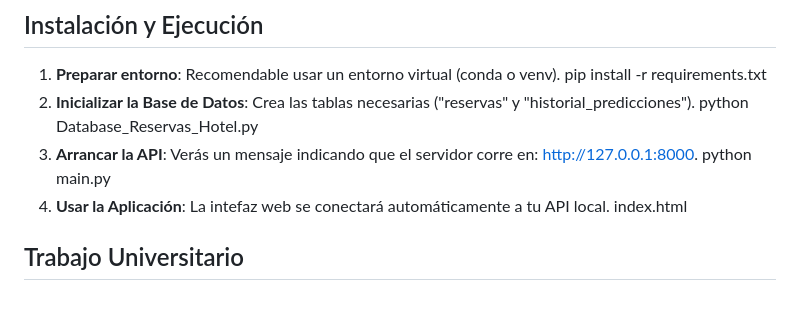
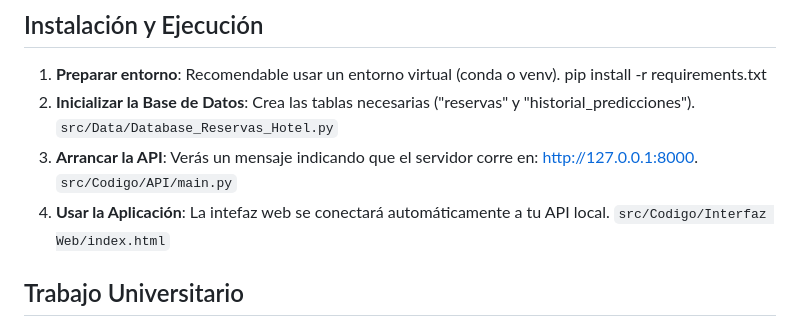
Before and after one commit to alejandrofan/Proyecto-API-Hoteles, a Markdown page: README.md, the part around the change. GitHub-like rendering.

Commit message:
Update paths for database and API initialization

```diff
--- a/README.md
+++ b/README.md
@@ -40,9 +40,9 @@ Los datos utilizados en este estudio provienen del dataset **“hotel_bookings.c
 
 ## Instalación y Ejecución
 1. **Preparar entorno**: Recomendable usar un entorno virtual (conda o venv). pip install -r requirements.txt
-2. **Inicializar la Base de Datos**: Crea las tablas necesarias ("reservas" y "historial_predicciones"). python Database_Reservas_Hotel.py
-3. **Arrancar la API**: Verás un mensaje indicando que el servidor corre en: http://127.0.0.1:8000. python main.py
-4. **Usar la Aplicación**: La intefaz web se conectará automáticamente a tu API local. index.html
+2. **Inicializar la Base de Datos**: Crea las tablas necesarias ("reservas" y "historial_predicciones"). `src/Data/Database_Reservas_Hotel.py`
+3. **Arrancar la API**: Verás un mensaje indicando que el servidor corre en: http://127.0.0.1:8000. `src/Codigo/API/main.py`
+4. **Usar la Aplicación**: La intefaz web se conectará automáticamente a tu API local. `src/Codigo/Interfaz Web/index.html`
 
 ## Trabajo Universitario
 Este proyecto ha sido desarrollado como trabajo académico para fines de aprendizaje y evaluación universitaria. Su objetivo es demostrar el flujo completo de un proyecto de Data Science, Machine Learning, desarrollo de API e interfaz web interactivo.
```
